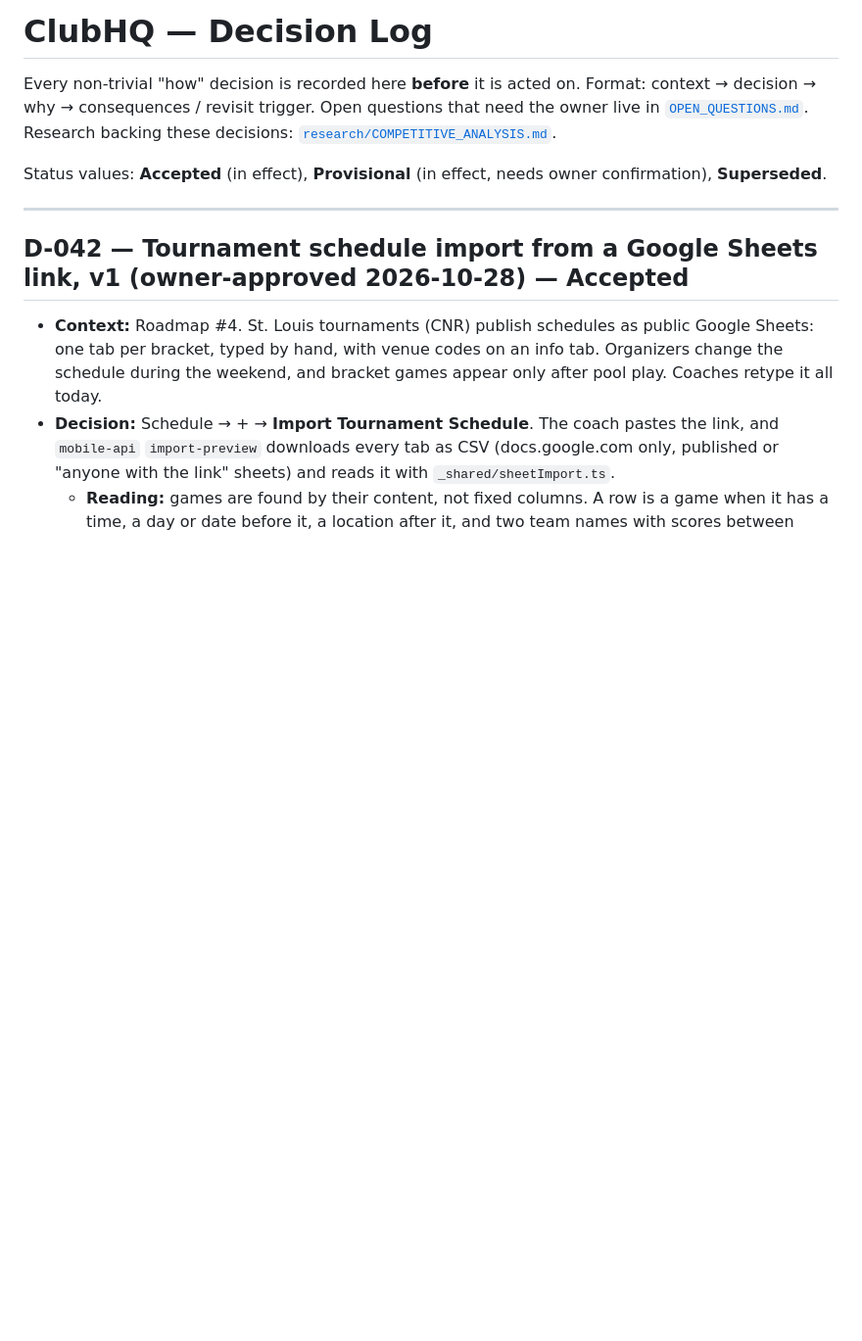
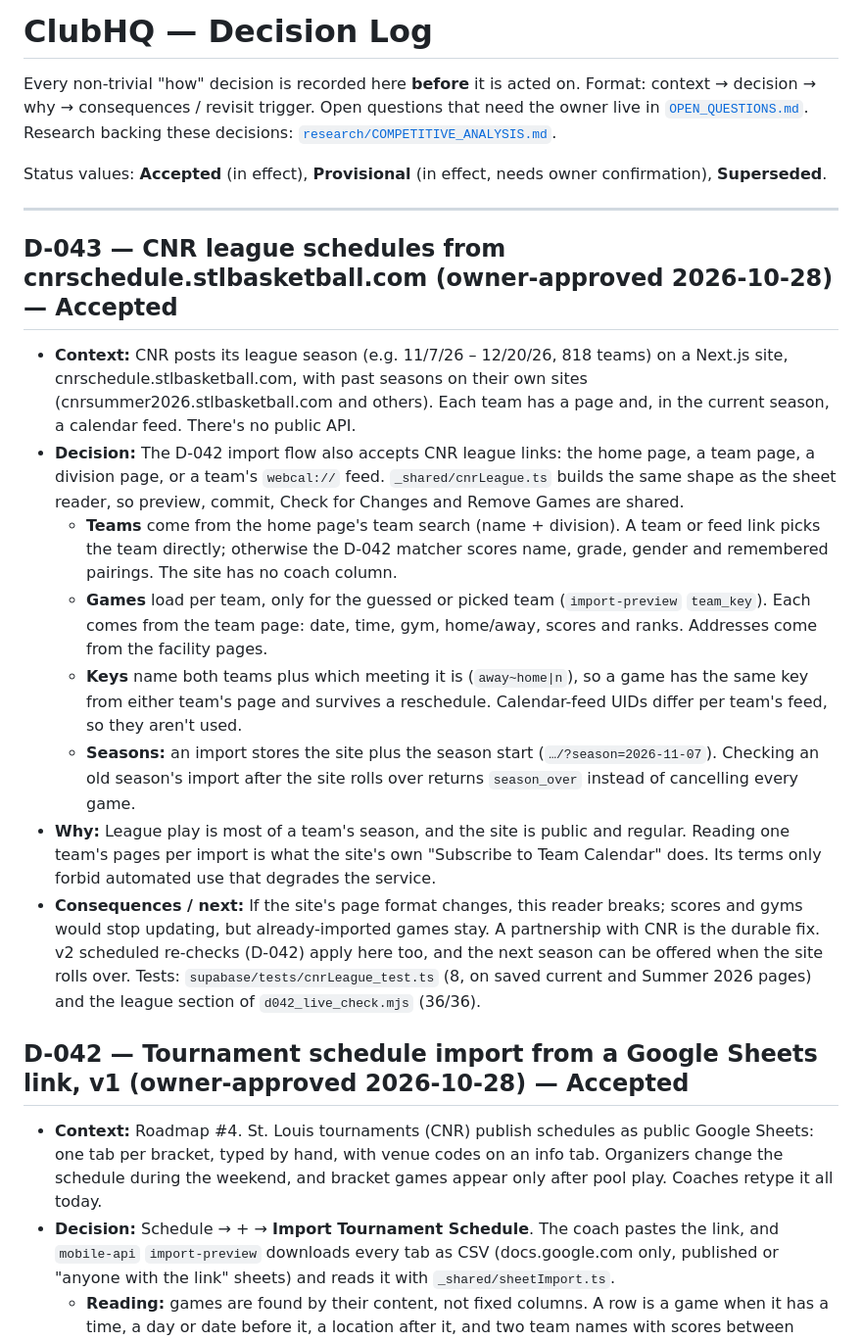
Before and after one commit to sccmavenger/theclubhq_ios, a Markdown page: docs/DECISIONS.md, the part around the change. Shown at 98% size. Rendered like a GitHub page; blank space fills up the shorter version.

Commit message:
Docs: D-043 CNR league import; roadmap and deployment notes
Co-Authored-By: Claude Opus 5.5 <noreply@anthropic.com>

```diff
--- a/docs/DECISIONS.md
+++ b/docs/DECISIONS.md
@@ -8,6 +8,16 @@ Research backing these decisions: [`research/COMPETITIVE_ANALYSIS.md`](research/
 Status values: **Accepted** (in effect), **Provisional** (in effect, needs owner confirmation), **Superseded**.
 
 ---
+
+## D-043 — CNR league schedules from cnrschedule.stlbasketball.com (owner-approved 2026-10-28) — Accepted
+- **Context:** CNR posts its league season (e.g. 11/7/26 – 12/20/26, 818 teams) on a Next.js site, cnrschedule.stlbasketball.com, with past seasons on their own sites (cnrsummer2026.stlbasketball.com and others). Each team has a page and, in the current season, a calendar feed. There's no public API.
+- **Decision:** The D-042 import flow also accepts CNR league links: the home page, a team page, a division page, or a team's `webcal://` feed. `_shared/cnrLeague.ts` builds the same shape as the sheet reader, so preview, commit, Check for Changes and Remove Games are shared.
+  - **Teams** come from the home page's team search (name + division). A team or feed link picks the team directly; otherwise the D-042 matcher scores name, grade, gender and remembered pairings. The site has no coach column.
+  - **Games** load per team, only for the guessed or picked team (`import-preview` `team_key`). Each comes from the team page: date, time, gym, home/away, scores and ranks. Addresses come from the facility pages.
+  - **Keys** name both teams plus which meeting it is (`away~home|n`), so a game has the same key from either team's page and survives a reschedule. Calendar-feed UIDs differ per team's feed, so they aren't used.
+  - **Seasons:** an import stores the site plus the season start (`…/?season=2026-11-07`). Checking an old season's import after the site rolls over returns `season_over` instead of cancelling every game.
+- **Why:** League play is most of a team's season, and the site is public and regular. Reading one team's pages per import is what the site's own "Subscribe to Team Calendar" does. Its terms only forbid automated use that degrades the service.
+- **Consequences / next:** If the site's page format changes, this reader breaks; scores and gyms would stop updating, but already-imported games stay. A partnership with CNR is the durable fix. v2 scheduled re-checks (D-042) apply here too, and the next season can be offered when the site rolls over. Tests: `supabase/tests/cnrLeague_test.ts` (8, on saved current and Summer 2026 pages) and the league section of `d042_live_check.mjs` (36/36).
 
 ## D-042 — Tournament schedule import from a Google Sheets link, v1 (owner-approved 2026-10-28) — Accepted
 - **Context:** Roadmap #4. St. Louis tournaments (CNR) publish schedules as public Google Sheets: one tab per bracket, typed by hand, with venue codes on an info tab. Organizers change the schedule during the weekend, and bracket games appear only after pool play. Coaches retype it all today.
```
Also changed, not shown: docs/DEPLOYMENT.md (+1 -0 lines), docs/ROADMAP.md (+1 -1 lines).
